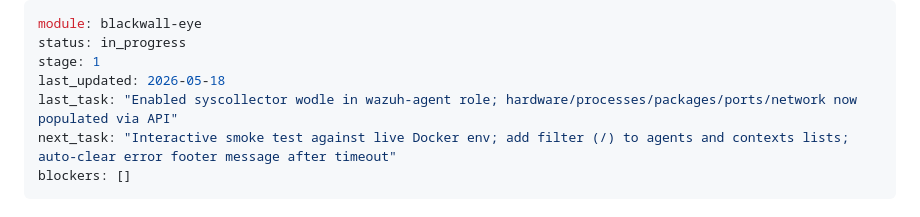
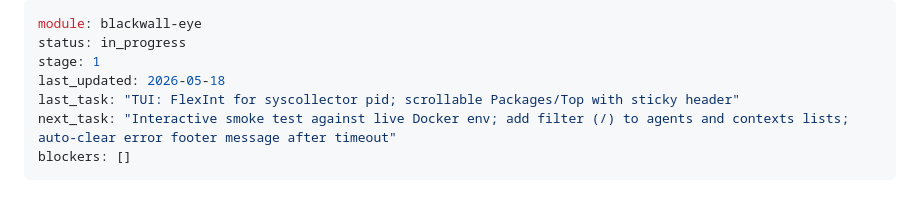
Before and after one commit to ksemele/blackwall-stack, a Markdown page: blackwall-eye/STATUS.md, the part around the change. GitHub-like rendering.

Commit message:
docs: artifact + STATUS for top/packages fixes

```diff
--- a/blackwall-eye/STATUS.md
+++ b/blackwall-eye/STATUS.md
@@ -3,7 +3,7 @@ module: blackwall-eye
 status: in_progress
 stage: 1
 last_updated: 2026-05-18
-last_task: "Enabled syscollector wodle in wazuh-agent role; hardware/processes/packages/ports/network now populated via API"
+last_task: "TUI: FlexInt for syscollector pid; scrollable Packages/Top with sticky header"
 next_task: "Interactive smoke test against live Docker env; add filter (/) to agents and contexts lists; auto-clear error footer message after timeout"
 blockers: []
 ---
```
Also changed, not shown: 1 other file.
